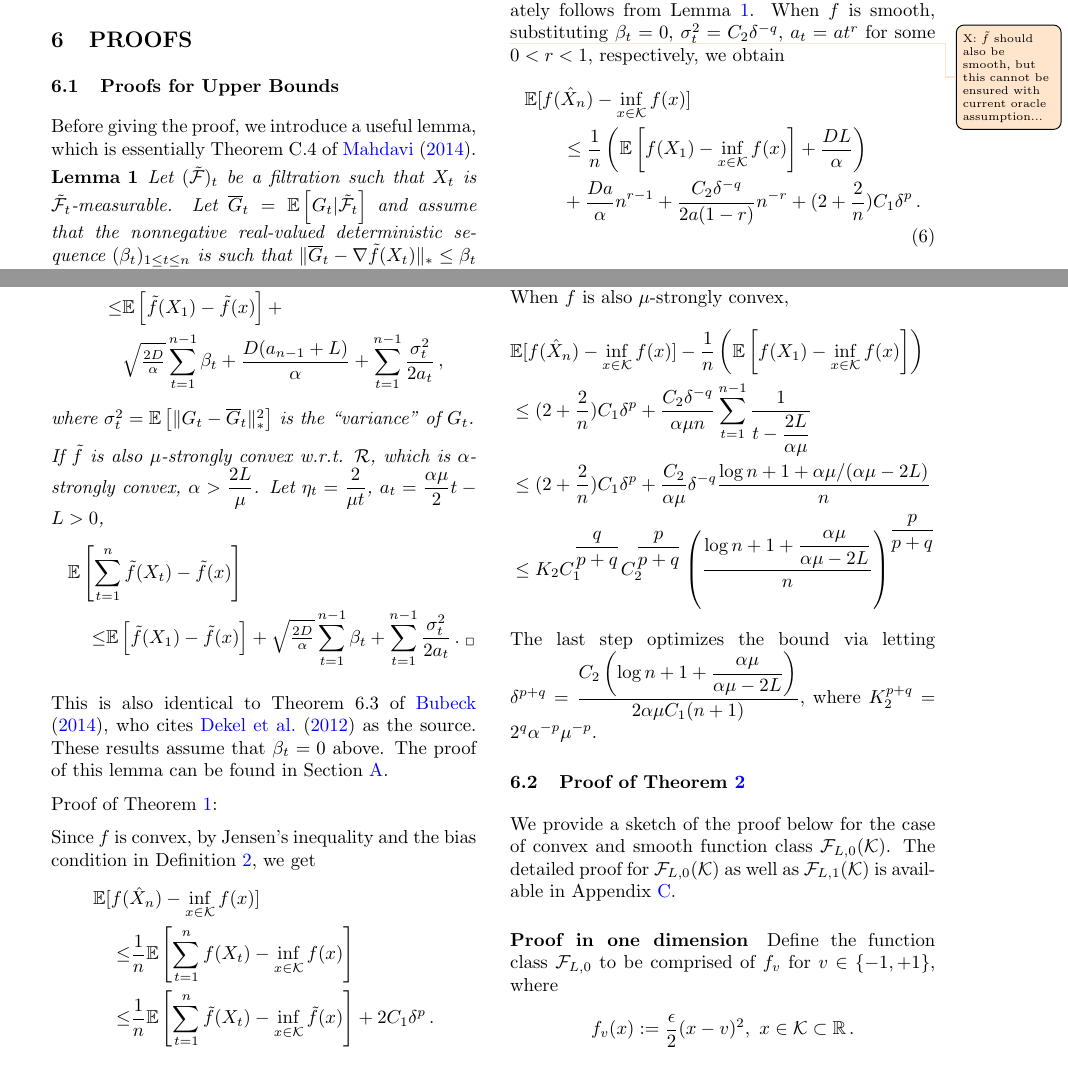
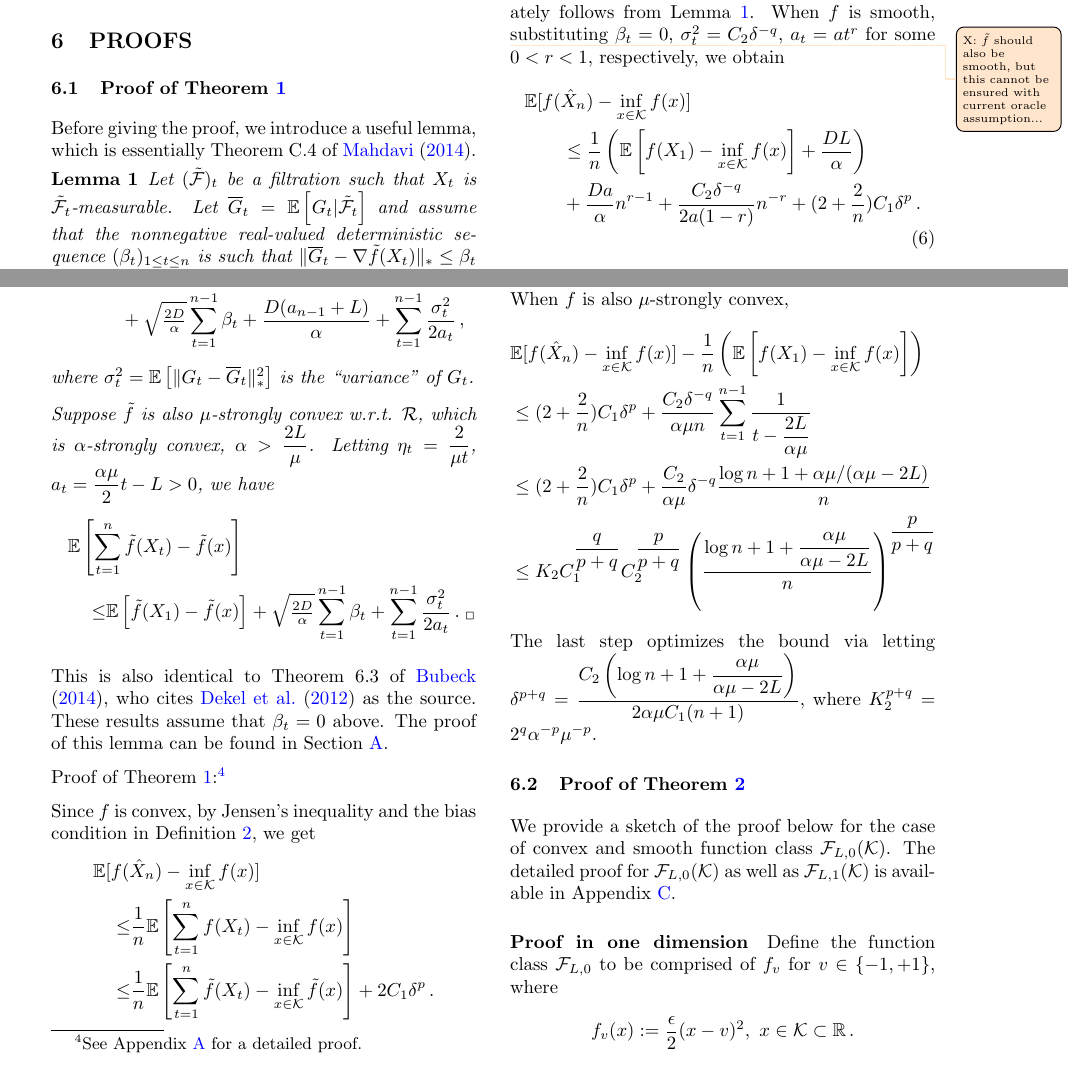
Before and after one commit to Szepi/OptWithGradOracle, a LaTeX paper (bgo.tex, which reads ub_proof.tex): two parts of page 8 of 22, joined at a grey line, cut so that both start at the same text. Compiled offline with pdfLaTeX.

Commit message:
minor edits to proof sketches in main text

```diff
--- a/ub_proof.tex
+++ b/ub_proof.tex
@@ -1,6 +1,6 @@
 %!TEX root =  bgo.tex
 % please do not delete or change the first line (needed by Csaba's editor)
-\subsection{Proofs for Upper Bounds}
+\subsection{Proof of Theorem \ref{thm:ub}}
 \label{sec:ub-proof}
 
 Before giving the proof, we introduce a useful lemma, which is essentially Theorem~C.4 of \cite{MahdaviPhd:2014}.
@@ -13,15 +13,14 @@ $\norm{\overline G_t - \nabla \tilde{f}(X_t)}_* \le \beta_t$ holds almost surely
 Further, assume that $D=\sup_{x,y\in \cK} D_{\mathcal{R}}(x,y)$ and let $\eta_t = \frac{\alpha}{a_t+L}$ for some increasing
 sequence $(a_t)_{t=1}^{n-1}$ of numbers. Then, if $\tilde{f}$ is $L$-smooth,
 \begin{align*}
-\MoveEqLeft \EE{ \sum_{t=1}^n \tilde{f}(X_t) - \tilde{f}(x) }  \\
-\le& 	 \EE{\tilde{f}(X_1)-\tilde{f}(x)}+ \\
- & \sqrt{\tfrac{2D}{\alpha}} \sum_{t=1}^{n-1} \beta_t
+& \EE{ \sum_{t=1}^n \tilde{f}(X_t) - \tilde{f}(x) }  \le 	 \EE{\tilde{f}(X_1)-\tilde{f}(x)} \\
+ &\quad\qquad +\sqrt{\tfrac{2D}{\alpha}} \sum_{t=1}^{n-1} \beta_t
  +\frac{D(a_{n-1}+L)}{\alpha} +
 	  \sum_{t=1}^{n-1}\frac{\sigma_t^2}{2a_t}\,,
 \end{align*}
 where $\sigma_t^2 = \EE{ \norm{G_t-\overline G_t}_*^2}$ is the ``variance'' of $G_t$.
 
-If ${\tilde{f}}$ is also $\mu$-strongly convex w.r.t. $\mathcal{R}$, which is $\alpha$-strongly convex, $\alpha > \dfrac{2L}{\mu}$. Let $\eta_t = \dfrac{2}{\mu t}$, $a_t = \dfrac{\alpha \mu}{2}t-L > 0$,
+Suppose ${\tilde{f}}$ is also $\mu$-strongly convex w.r.t. $\mathcal{R}$, which is $\alpha$-strongly convex, $\alpha > \dfrac{2L}{\mu}$. Letting $\eta_t = \dfrac{2}{\mu t}$, $a_t = \dfrac{\alpha \mu}{2}t-L > 0$, we have
 \begin{align*}
 \MoveEqLeft \EE{ \sum_{t=1}^n \tilde{f}(X_t) - \tilde{f}(x) }  \\
 \le& 	 \EE{\tilde{f}(X_1)-\tilde{f}(x)}+
@@ -32,7 +31,7 @@ If ${\tilde{f}}$ is also $\mu$-strongly convex w.r.t. $\mathcal{R}$, which is $\
 This is also identical to Theorem~6.3 of \cite{Bu:Convex14}, who cites \cite{Dekel:minibatch12} as the source. These results assume that $\beta_t=0$ above.
 The proof of this lemma can be found in \cref{sec:appendix-md}.
 
-Proof of Theorem \ref{thm:ub}:
+Proof of Theorem \ref{thm:ub}:\footnote{See Appendix \ref{sec:appendix-md} for a detailed proof.}
 
 Since $f$ is convex, by Jensen's inequality and the bias condition in \cref{def:oracle2}, we get
 \begin{align*}
```
